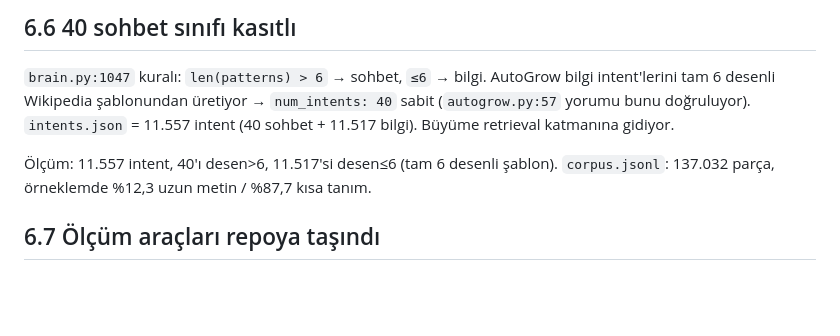
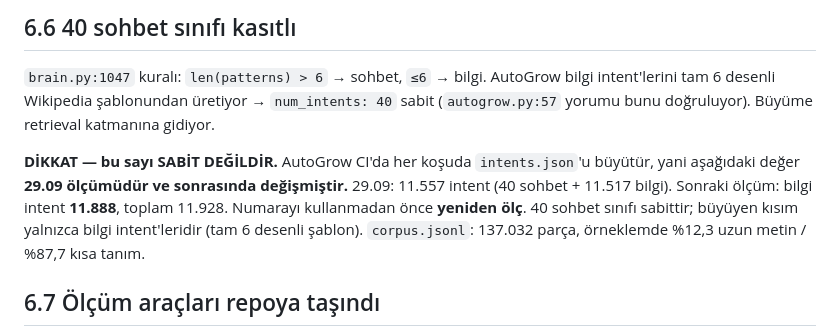
Before and after one commit to dozagoat47-star/NextgenAI, a Markdown page: DEVAM_PROMPTU.md, the part around the change. Rendered like a GitHub page; blank space fills up the shorter version.

```diff
--- a/DEVAM_PROMPTU.md
+++ b/DEVAM_PROMPTU.md
@@ -313,10 +313,13 @@ dosyaları, 4 `llm_data_*.npz` (gitignore'lu, Kaggle klonunda var olamaz).
 ## 6.6 40 sohbet sınıfı kasıtlı
 `brain.py:1047` kuralı: `len(patterns) > 6` → sohbet, `≤6` → bilgi. AutoGrow bilgi
 intent'lerini tam 6 desenli Wikipedia şablonundan üretiyor → `num_intents: 40` sabit
-(`autogrow.py:57` yorumu bunu doğruluyor). `intents.json` = 11.557 intent
-(40 sohbet + 11.517 bilgi). Büyüme retrieval katmanına gidiyor.
+(`autogrow.py:57` yorumu bunu doğruluyor). Büyüme retrieval katmanına gidiyor.
 
-Ölçüm: 11.557 intent, 40'ı desen>6, 11.517'si desen≤6 (tam 6 desenli şablon).
+**DİKKAT — bu sayı SABİT DEĞİLDİR.** AutoGrow CI'da her koşuda `intents.json`'u
+büyütür, yani aşağıdaki değer **29.09 ölçümüdür ve sonrasında değişmiştir.**
+29.09: 11.557 intent (40 sohbet + 11.517 bilgi). Sonraki ölçüm: bilgi intent
+**11.888**, toplam 11.928. Numarayı kullanmadan önce **yeniden ölç**. 40 sohbet sınıfı
+sabittir; büyüyen kısım yalnızca bilgi intent'leridir (tam 6 desenli şablon).
 `corpus.jsonl`: 137.032 parça, örneklemde %12,3 uzun metin / %87,7 kısa tanım.
 
 ## 6.7 Ölçüm araçları repoya taşındı
```
Also changed, not shown: README.md (+75 -26 lines).
